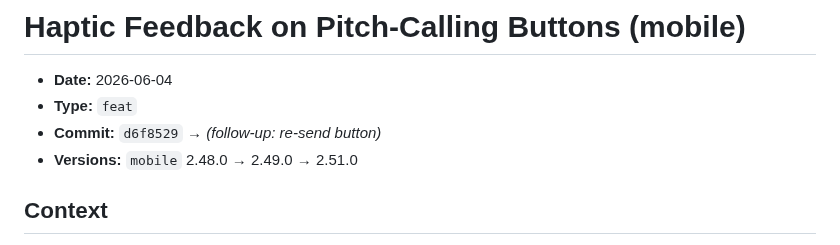
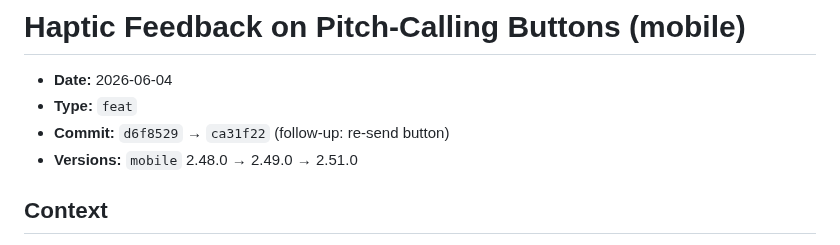
Before and after one commit to etnalov07/pitch_tracker, a Markdown page: docs/changes/2026-06-04-pitch-call-haptics.md, the part around the change. Rendered like a GitHub page.

Commit message:
docs: backfill re-send follow-up SHA in pitch-call-haptics doc
Co-Authored-By: Claude Opus 4.8 (1M context) <noreply@anthropic.com>

```diff
--- a/docs/changes/2026-06-04-pitch-call-haptics.md
+++ b/docs/changes/2026-06-04-pitch-call-haptics.md
@@ -2,7 +2,7 @@
 
 - **Date:** 2026-06-04
 - **Type:** `feat`
-- **Commit:** `d6f8529` → _(follow-up: re-send button)_
+- **Commit:** `d6f8529` → `ca31f22` (follow-up: re-send button)
 - **Versions:** `mobile` 2.48.0 → 2.49.0 → 2.51.0
 
 ## Context
```
